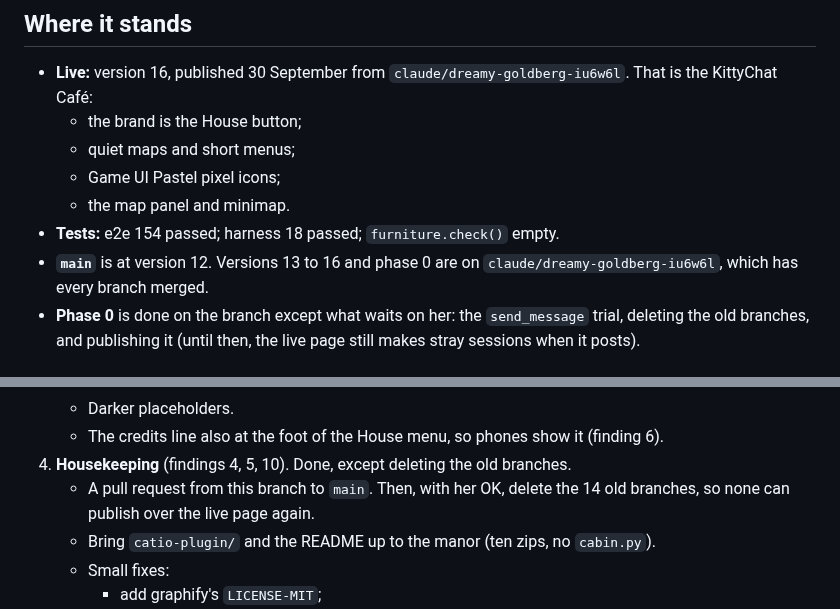
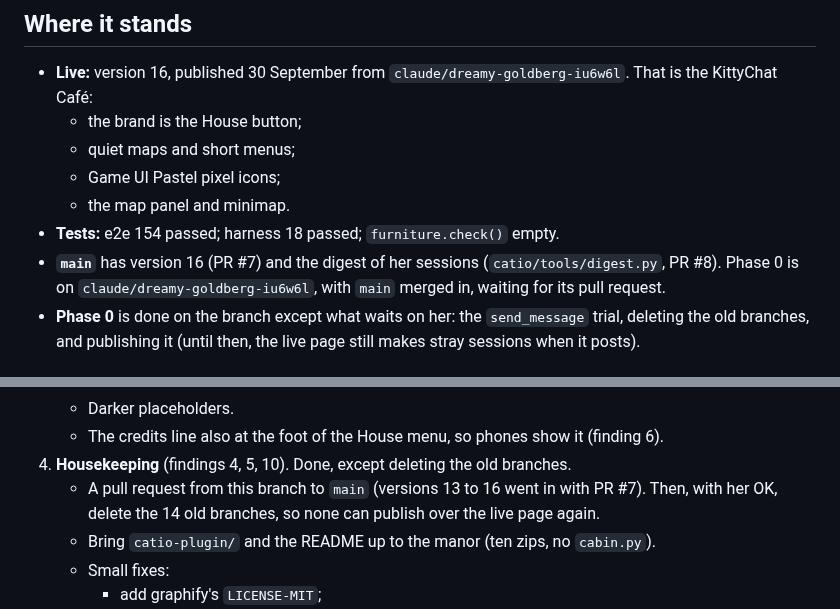
Before and after one commit to charredlatte/Pretty-Project-Portfolio, a Markdown page: docs/plan.md, 2 parts joined by grey strips. GitHub-like rendering.

Commit message:
Say in the plan that main has version 16 and the digest
Co-Authored-By: Claude Opus 5.5 <noreply@anthropic.com>
Claude-Session: https://claude.ai/code/session_01RDLWpjKZBVi3RKLwmGRsQS

```diff
--- a/docs/plan.md
+++ b/docs/plan.md
@@ -16,8 +16,8 @@ version, is in `docs/history.md`. What she has asked for is in `docs/requests.md
   - Game UI Pastel pixel icons;
   - the map panel and minimap.
 - **Tests:** e2e 154 passed; harness 18 passed; `furniture.check()` empty.
-- **`main`** is at version 12. Versions 13 to 16 and phase 0 are on `claude/dreamy-goldberg-iu6w6l`, which
-  has every branch merged.
+- **`main`** has version 16 (PR #7) and the digest of her sessions (`catio/tools/digest.py`, PR #8). Phase 0
+  is on `claude/dreamy-goldberg-iu6w6l`, with `main` merged in, waiting for its pull request.
 - **Phase 0** is done on the branch except what waits on her: the `send_message` trial, deleting the old
   branches, and publishing it (until then, the live page still makes stray sessions when it posts).
 
@@ -50,8 +50,8 @@ anything new.
    - Darker placeholders.
    - The credits line also at the foot of the House menu, so phones show it (finding 6).
 4. **Housekeeping** (findings 4, 5, 10). Done, except deleting the old branches.
-   - A pull request from this branch to `main`. Then, with her OK, delete the 14 old branches, so none can
-     publish over the live page again.
+   - A pull request from this branch to `main` (versions 13 to 16 went in with PR #7). Then, with her OK,
+     delete the 14 old branches, so none can publish over the live page again.
    - Bring `catio-plugin/` and the README up to the manor (ten zips, no `cabin.py`).
    - Small fixes:
      - add graphify's `LICENSE-MIT`;
```
